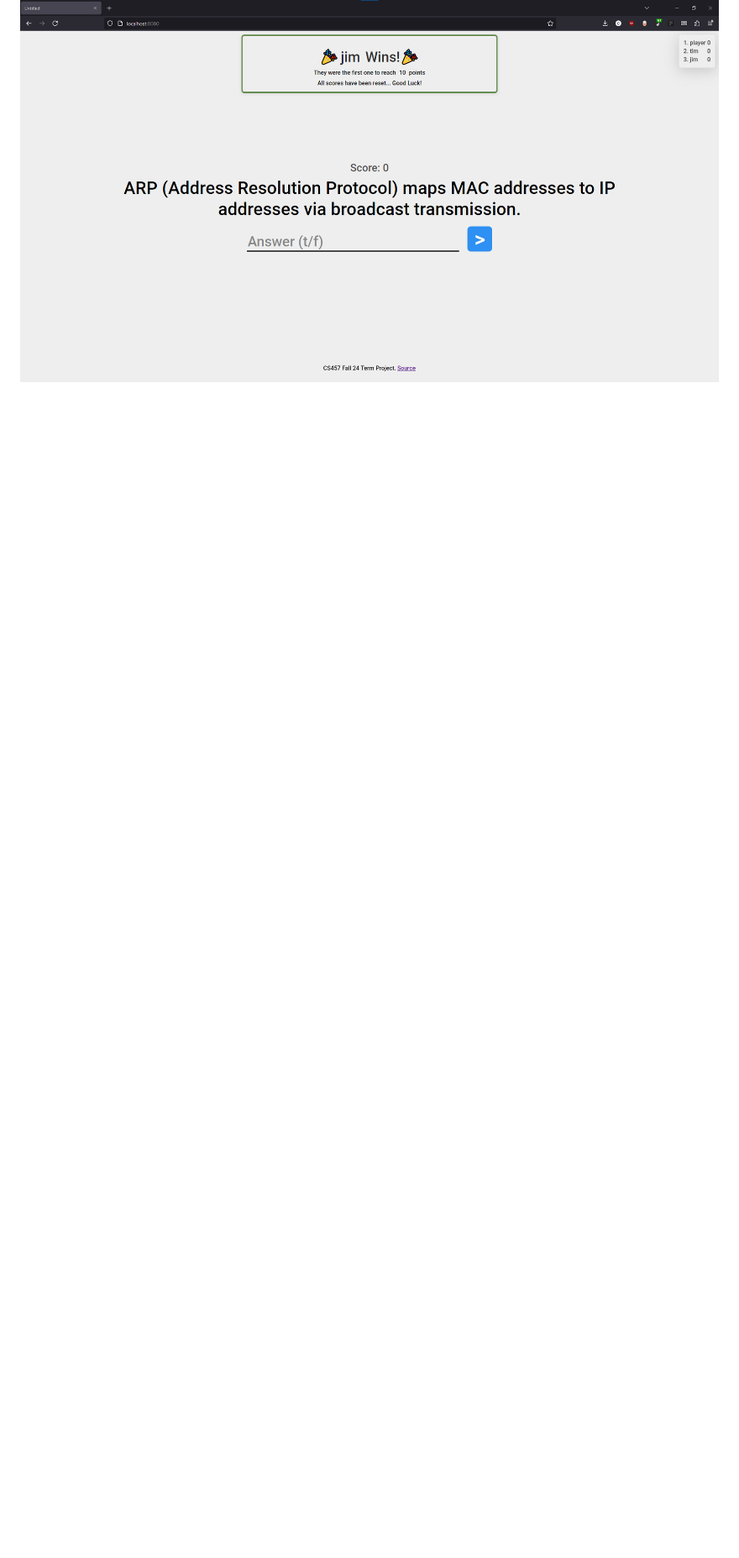
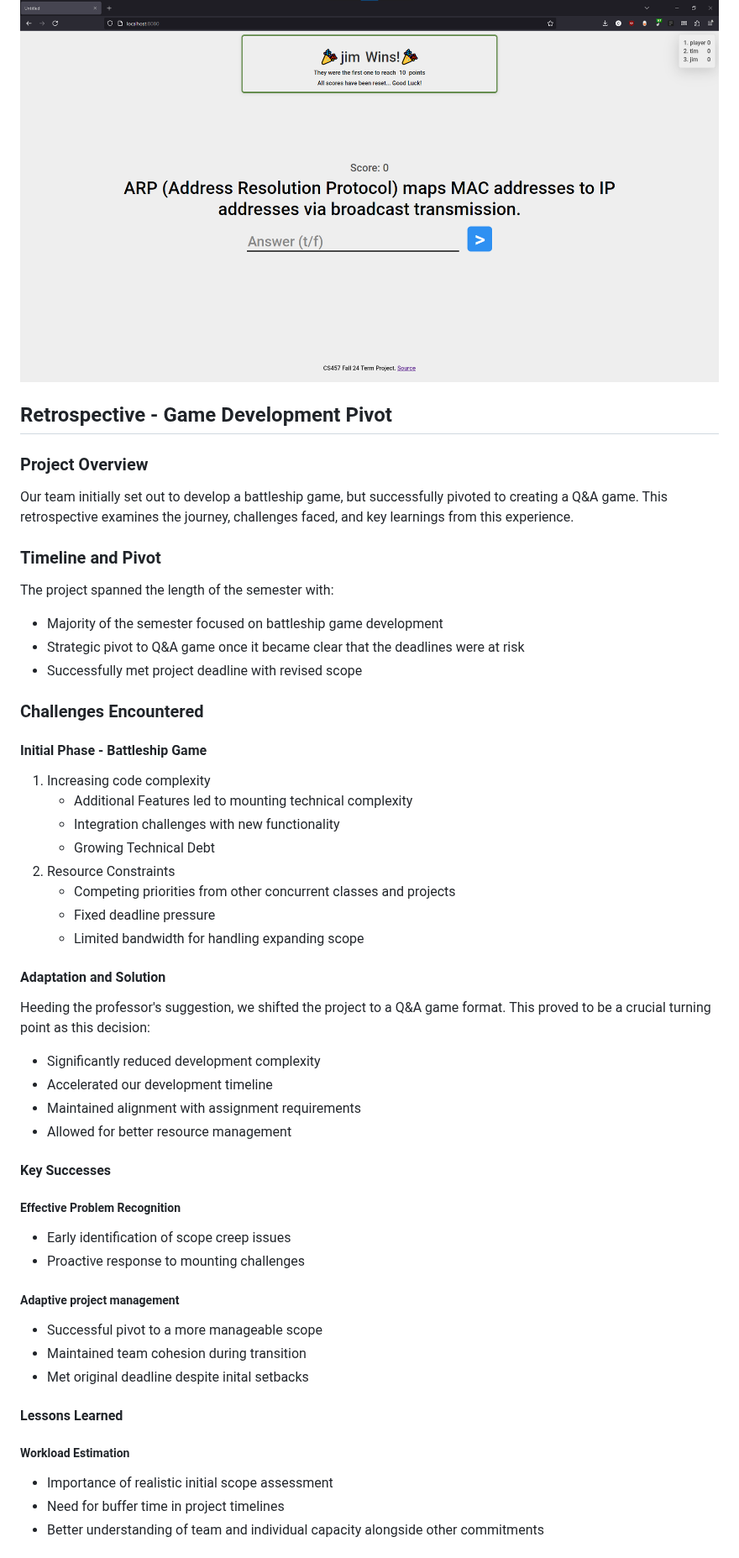
Before and after one commit to masterex1000/CS457-Term-Project, a Markdown page: README.md, the part around one of its changes. Shown at 84% size. Rendered like a GitHub page; blank space fills up the shorter version.

Commit message:
Update README.md to include retrospective
Added the retrospective to the README.md file.

```diff
--- a/README.md
+++ b/README.md
@@ -111,3 +111,62 @@ size, etc.
 ![alt](assets/main_page.png)
 ![alt](assets/question.png)
 ![alt](assets/winner.png)
+
+## Retrospective - Game Development Pivot
+
+### Project Overview
+
+Our team initially set out to develop a battleship game, but successfully pivoted
+to creating a Q&A game. This retrospective examines the journey, challenges faced,
+and key learnings from this experience.
+
+### Timeline and Pivot
+
+The project spanned the length of the semester with:
+- Majority of the semester focused on battleship game development
+- Strategic pivot to Q&A game once it became clear that the deadlines were at risk
+- Successfully met project deadline with revised scope
+
+### Challenges Encountered
+
+#### Initial Phase - Battleship Game
+
+1. Increasing code complexity
+   - Additional Features led to mounting technical complexity
+   - Integration challenges with new functionality
+   - Growing Technical Debt
+2. Resource Constraints
+   - Competing priorities from other concurrent classes and projects
+   - Fixed deadline pressure
+   - Limited bandwidth for handling expanding scope
+
+#### Adaptation and Solution
+
+Heeding the professor's suggestion, we shifted the project to a Q&A game format.
+This proved to be a crucial turning point as this decision:
+- Significantly reduced development complexity
+- Accelerated our development timeline
+- Maintained alignment with assignment requirements
+- Allowed for better resource management
+
+#### Key Successes
+
+##### Effective Problem Recognition
+
+- Early identification of scope creep issues
+- Proactive response to mounting challenges
+
+##### Adaptive project management
+
+- Successful pivot to a more manageable scope
+- Maintained team cohesion during transition
+- Met original deadline despite inital setbacks
+
+#### Lessons Learned
+
+##### Workload Estimation
+
+- Importance of realistic initial scope assessment
+- Need for buffer time in project timelines
+- Better understanding of team and individual capacity alongside other commitments
+
```
Also changed, not shown: other parts of README.md (+38 -0 lines).
